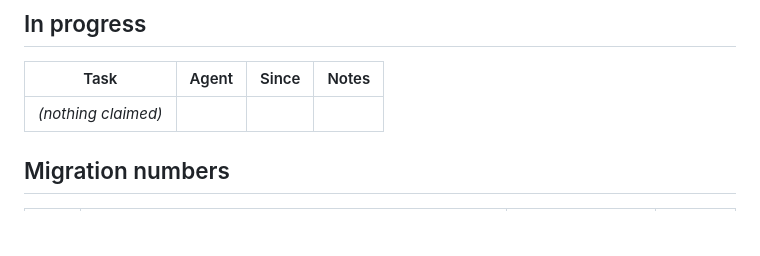
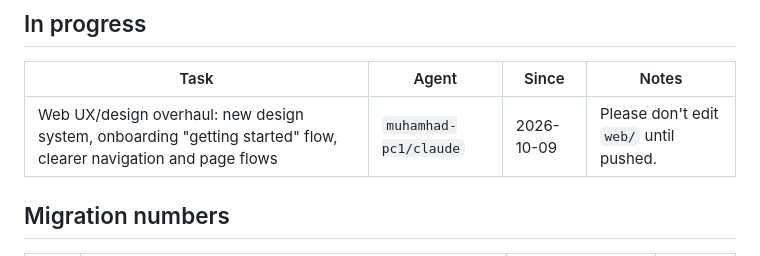
Before and after one commit to mikbalt/garda-secure, a Markdown page: PROGRESS.md, the part around the change. Drawn GitHub-style; blank space fills up the shorter version.

Commit message:
chore(progress): claim web UX/design overhaul
Co-Authored-By: Claude Opus 5.5 <noreply@anthropic.com>

```diff
--- a/PROGRESS.md
+++ b/PROGRESS.md
@@ -9,7 +9,7 @@ Agent tag format: `<pc-or-user>/<short-name>` — e.g. `muhamhad-pc1/claude`.
 
 | Task | Agent | Since | Notes |
 |---|---|---|---|
-| *(nothing claimed)* | | | |
+| Web UX/design overhaul: new design system, onboarding "getting started" flow, clearer navigation and page flows | `muhamhad-pc1/claude` | 2026-10-09 | Please don't edit `web/` until pushed. |
 
 ## Migration numbers
 
```
